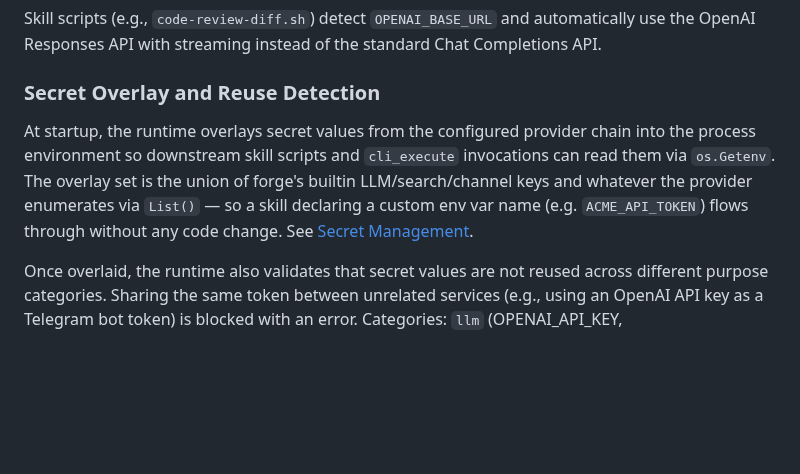
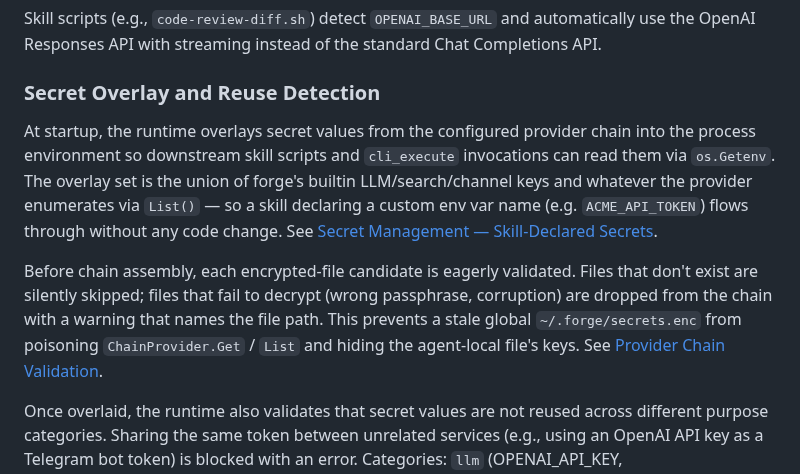
Before and after one commit to initializ/forge, a Markdown page: docs/core-concepts/runtime-engine.md, the part around the change. Rendered like a GitHub page; blank space fills up the shorter version.

```diff
--- a/docs/core-concepts/runtime-engine.md
+++ b/docs/core-concepts/runtime-engine.md
@@ -88,7 +88,9 @@ Skill scripts (e.g., `code-review-diff.sh`) detect `OPENAI_BASE_URL` and automat
 
 ### Secret Overlay and Reuse Detection
 
-At startup, the runtime overlays secret values from the configured provider chain into the process environment so downstream skill scripts and `cli_execute` invocations can read them via `os.Getenv`. The overlay set is the union of forge's builtin LLM/search/channel keys and whatever the provider enumerates via `List()` — so a skill declaring a custom env var name (e.g. `ACME_API_TOKEN`) flows through without any code change. See [Secret Management](../security/secret-management.md#skill-declared-secrets).
+At startup, the runtime overlays secret values from the configured provider chain into the process environment so downstream skill scripts and `cli_execute` invocations can read them via `os.Getenv`. The overlay set is the union of forge's builtin LLM/search/channel keys and whatever the provider enumerates via `List()` — so a skill declaring a custom env var name (e.g. `ACME_API_TOKEN`) flows through without any code change. See [Secret Management — Skill-Declared Secrets](../security/secret-management.md#skill-declared-secrets).
+
+Before chain assembly, each encrypted-file candidate is eagerly validated. Files that don't exist are silently skipped; files that fail to decrypt (wrong passphrase, corruption) are dropped from the chain with a warning that names the file path. This prevents a stale global `~/.forge/secrets.enc` from poisoning `ChainProvider.Get` / `List` and hiding the agent-local file's keys. See [Provider Chain Validation](../security/secret-management.md#provider-chain-validation).
 
 Once overlaid, the runtime also validates that secret values are not reused across different purpose categories. Sharing the same token between unrelated services (e.g., using an OpenAI API key as a Telegram bot token) is blocked with an error. Categories: `llm` (OPENAI_API_KEY, ANTHROPIC_API_KEY, GEMINI_API_KEY, etc.), `search` (TAVILY_API_KEY, PERPLEXITY_API_KEY), `telegram` (TELEGRAM_BOT_TOKEN), `slack` (SLACK_APP_TOKEN, SLACK_BOT_TOKEN). Cross-category reuse detection is scoped to these builtin categories — custom skill-declared keys have no defined category and are not part of the check. Same-category reuse (e.g., two LLM keys with the same value) is allowed.
 
```
Also changed, not shown: docs/security/secret-management.md (+14 -0 lines).
